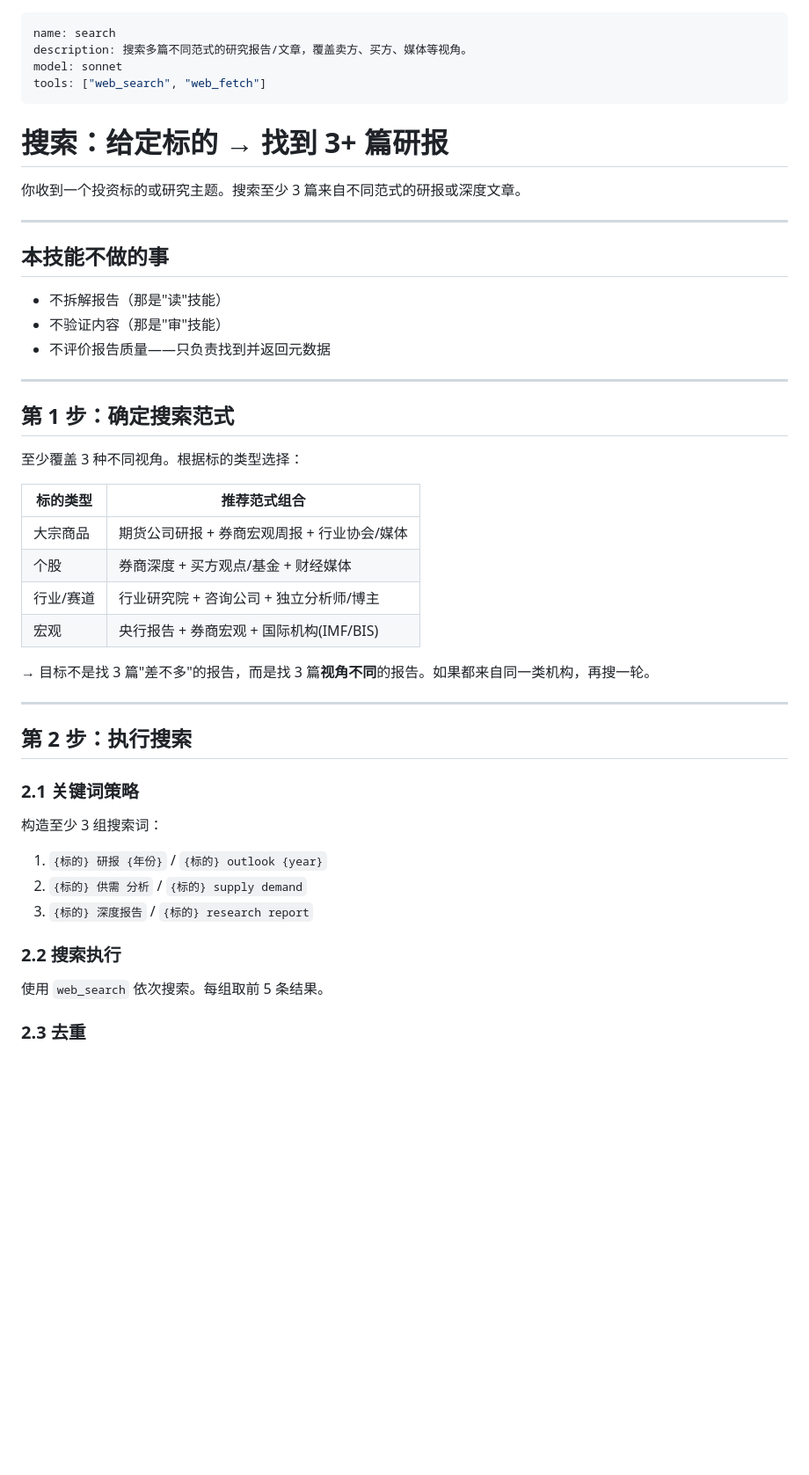
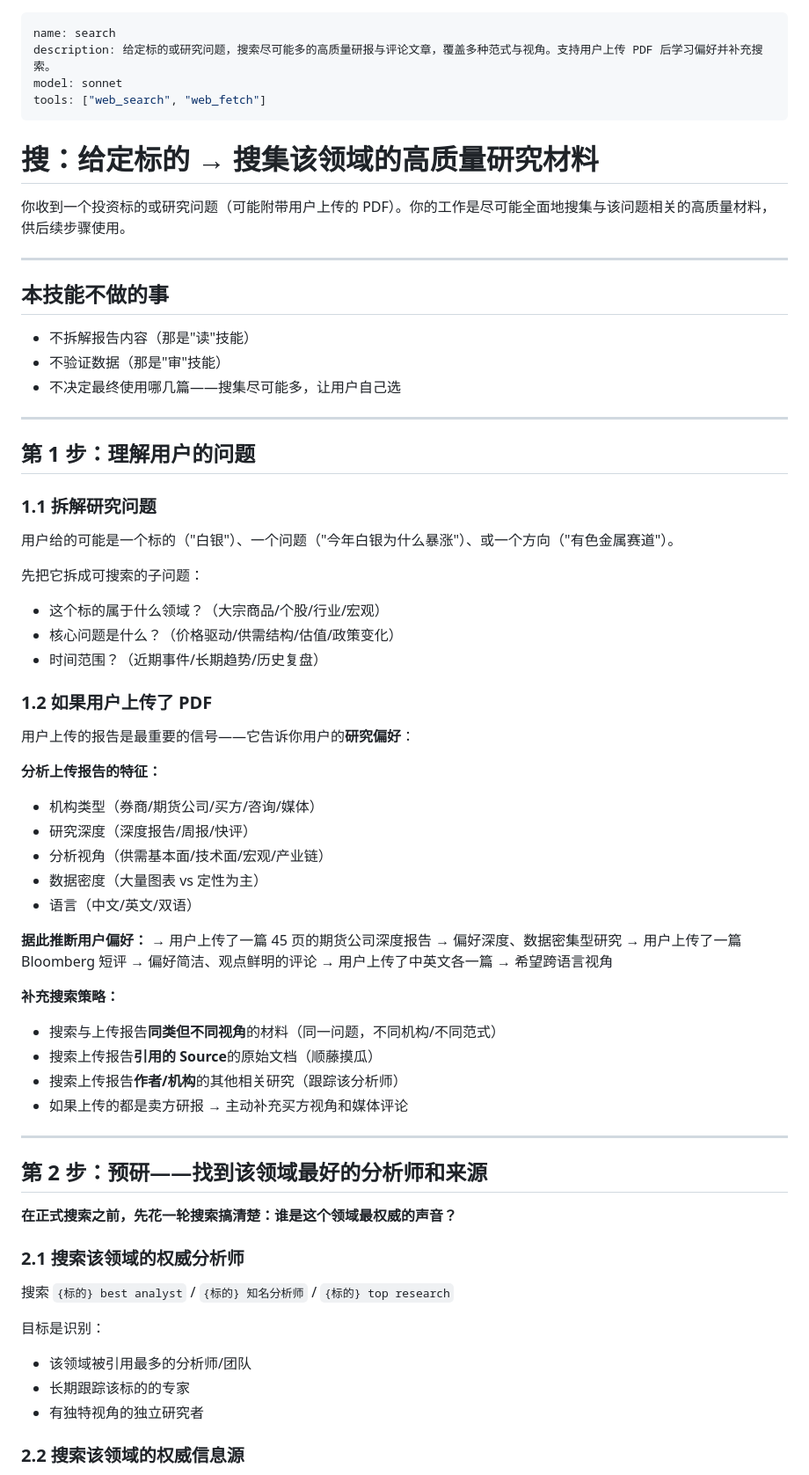
Before and after one commit to Wild-KD/ucws-deep-research, a Markdown page: skills/search/SKILL.md, the part around one of its changes. Shown at 88% size. Rendered like a GitHub page; blank space fills up the shorter version.

```diff
--- a/skills/search/SKILL.md
+++ b/skills/search/SKILL.md
@@ -1,51 +1,71 @@
 ---
 name: search
-description: 搜索多篇不同范式的研究报告/文章，覆盖卖方、买方、媒体等视角。
+description: 给定标的或研究问题，搜索尽可能多的高质量研报与评论文章，覆盖多种范式与视角。支持用户上传 PDF 后学习偏好并补充搜索。
 model: sonnet
 tools: ["web_search", "web_fetch"]
 ---
 
-# 搜索：给定标的 → 找到 3+ 篇研报
+# 搜：给定标的 → 搜集该领域的高质量研究材料
 
-你收到一个投资标的或研究主题。搜索至少 3 篇来自不同范式的研报或深度文章。
+你收到一个投资标的或研究问题（可能附带用户上传的 PDF）。你的工作是尽可能全面地搜集与该问题相关的高质量材料，供后续步骤使用。
 
 ---
 
 ## 本技能不做的事
 
-- 不拆解报告（那是"读"技能）
-- 不验证内容（那是"审"技能）
-- 不评价报告质量——只负责找到并返回元数据
+- 不拆解报告内容（那是"读"技能）
+- 不验证数据（那是"审"技能）
+- 不决定最终使用哪几篇——搜集尽可能多，让用户自己选
 
 ---
 
-## 第 1 步：确定搜索范式
+## 第 1 步：理解用户的问题
 
-至少覆盖 3 种不同视角。根据标的类型选择：
+### 1.1 拆解研究问题
 
-| 标的类型 | 推荐范式组合 |
-|---------|------------|
-| 大宗商品 | 期货公司研报 + 券商宏观周报 + 行业协会/媒体 |
-| 个股 | 券商深度 + 买方观点/基金 + 财经媒体 |
-| 行业/赛道 | 行业研究院 + 咨询公司 + 独立分析师/博主 |
-| 宏观 | 央行报告 + 券商宏观 + 国际机构(IMF/BIS) |
+用户给的可能是一个标的（"白银"）、一个问题（"今年白银为什么暴涨"）、或一个方向（"有色金属赛道"）。
 
-→ 目标不是找 3 篇"差不多"的报告，而是找 3 篇**视角不同**的报告。如果都来自同一类机构，再搜一轮。
+先把它拆成可搜索的子问题：
+- 这个标的属于什么领域？（大宗商品/个股/行业/宏观）
+- 核心问题是什么？（价格驱动/供需结构/估值/政策变化）
+- 时间范围？（近期事件/长期趋势/历史复盘）
+
+### 1.2 如果用户上传了 PDF
+
+用户上传的报告是最重要的信号——它告诉你用户的**研究偏好**：
+
+**分析上传报告的特征：**
+- 机构类型（券商/期货公司/买方/咨询/媒体）
+- 研究深度（深度报告/周报/快评）
+- 分析视角（供需基本面/技术面/宏观/产业链）
+- 数据密度（大量图表 vs 定性为主）
+- 语言（中文/英文/双语）
+
+**据此推断用户偏好：**
+→ 用户上传了一篇 45 页的期货公司深度报告 → 偏好深度、数据密集型研究
+→ 用户上传了一篇 Bloomberg 短评 → 偏好简洁、观点鲜明的评论
+→ 用户上传了中英文各一篇 → 希望跨语言视角
+
+**补充搜索策略：**
+- 搜索与上传报告**同类但不同视角**的材料（同一问题，不同机构/不同范式）
+- 搜索上传报告**引用的 Source**的原始文档（顺藤摸瓜）
+- 搜索上传报告**作者/机构**的其他相关研究（跟踪该分析师）
+- 如果上传的都是卖方研报 → 主动补充买方视角和媒体评论
 
 ---
 
-## 第 2 步：执行搜索
+## 第 2 步：预研——找到该领域最好的分析师和来源
 
-### 2.1 关键词策略
+**在正式搜索之前，先花一轮搜索搞清楚：谁是这个领域最权威的声音？**
 
-构造至少 3 组搜索词：
-1. `{标的} 研报 {年份}` / `{标的} outlook {year}`
-2. `{标的} 供需 分析` / `{标的} supply demand`
-3. `{标的} 深度报告` / `{标的} research report`
+### 2.1 搜索该领域的权威分析师
 
-### 2.2 搜索执行
+搜索 `{标的} best analyst` / `{标的} 知名分析师` / `{标的} top research`
 
-使用 `web_search` 依次搜索。每组取前 5 条结果。
+目标是识别：
+- 该领域被引用最多的分析师/团队
+- 长期跟踪该标的的专家
+- 有独特视角的独立研究者
 
-### 2.3 去重
+### 2.2 搜索该领域的权威信息源
 
```
Also changed, not shown: other parts of skills/search/SKILL.md (+134 -44 lines).
